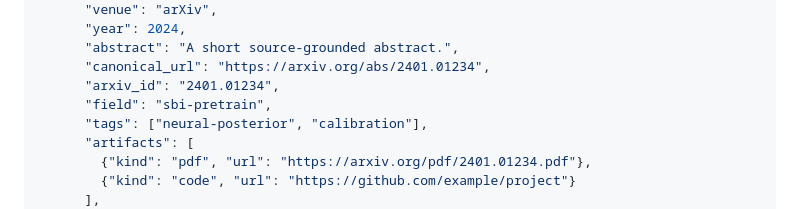
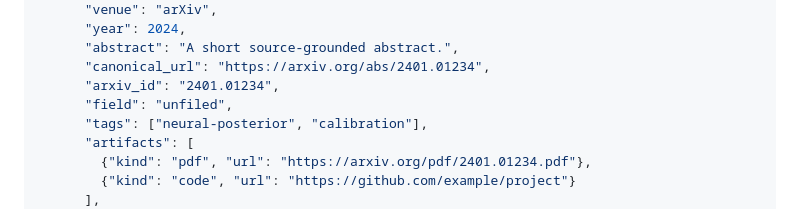
Before and after one commit to iSach/corpus, a Markdown page: INGEST.md, the part around the change. Rendered like a GitHub page.

```diff
--- a/INGEST.md
+++ b/INGEST.md
@@ -19,7 +19,7 @@ curl -fsS -X POST http://127.0.0.1:8000/api/ingest \
       "abstract": "A short source-grounded abstract.",
       "canonical_url": "https://arxiv.org/abs/2401.01234",
       "arxiv_id": "2401.01234",
-      "field": "sbi-pretrain",
+      "field": "unfiled",
       "tags": ["neural-posterior", "calibration"],
       "artifacts": [
         {"kind": "pdf", "url": "https://arxiv.org/pdf/2401.01234.pdf"},
```
Also changed, not shown: README.md (+36 -8 lines), SEED_SOURCES.md (+1 -1 lines), docs/assets/corpus-library.png (added), 12 other files.
